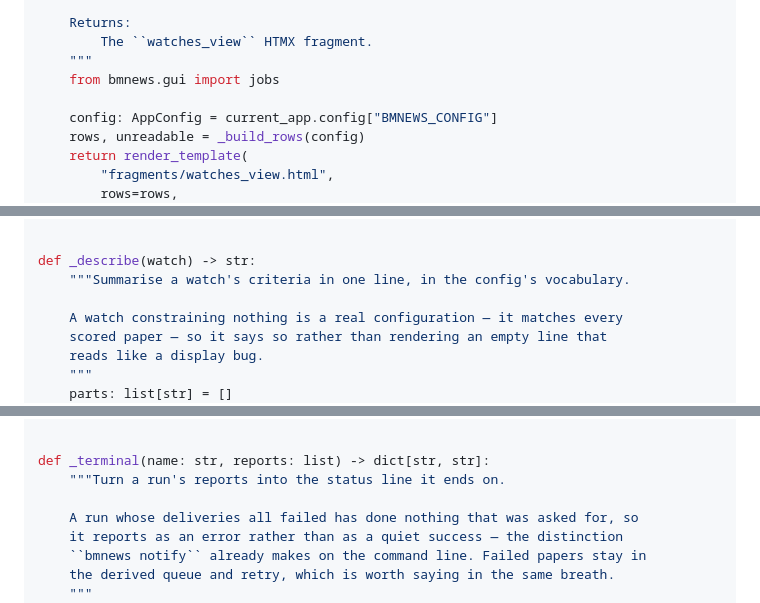
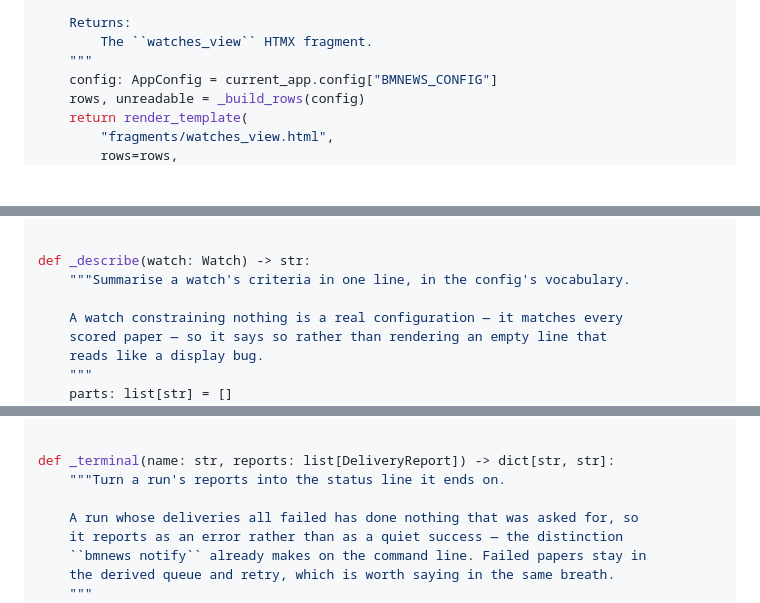
Before and after one commit to hherb/BioMedicalNews, a Markdown page: docs/plans/2026-07-29-gui-watches-pane-plan.md, 3 parts joined by grey strips. GitHub-like rendering; blank space fills up the shorter version.

```diff
--- a/docs/plans/2026-07-29-gui-watches-pane-plan.md
+++ b/docs/plans/2026-07-29-gui-watches-pane-plan.md
@@ -800,8 +808,6 @@ def watches_page() -> str:
     Returns:
         The ``watches_view`` HTMX fragment.
     """
-    from bmnews.gui import jobs
-
     config: AppConfig = current_app.config["BMNEWS_CONFIG"]
     rows, unreadable = _build_rows(config)
     return render_template(
@@ -871,7 +879,7 @@ def _build_rows(config: AppConfig) -> tuple[list[WatchRow], list[str]]:
     return rows, unreadable
 
 
-def _describe(watch) -> str:
+def _describe(watch: Watch) -> str:
     """Summarise a watch's criteria in one line, in the config's vocabulary.
 
     A watch constraining nothing is a real configuration — it matches every
@@ -1308,7 +1321,7 @@ def _start_delivery(name: str, *, drain: bool) -> str:
     return jobs.render_status_bar() + _oob_poller()
 
 
-def _terminal(name: str, reports: list) -> dict[str, str]:
+def _terminal(name: str, reports: list[DeliveryReport]) -> dict[str, str]:
     """Turn a run's reports into the status line it ends on.
 
     A run whose deliveries all failed has done nothing that was asked for, so
```
Also changed, not shown: other parts of docs/plans/2026-07-29-gui-watches-pane-plan.md (+30 -13 lines).
